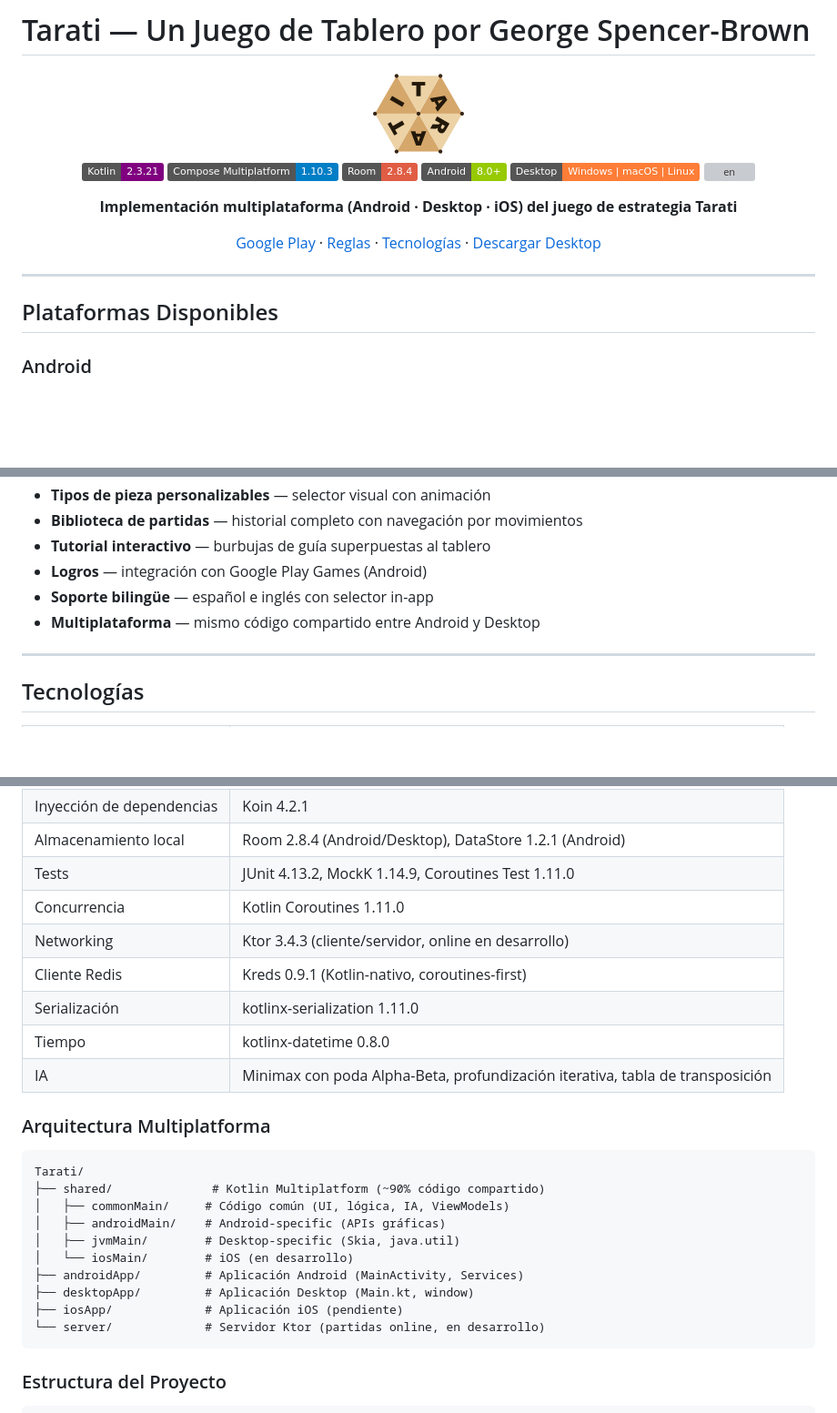
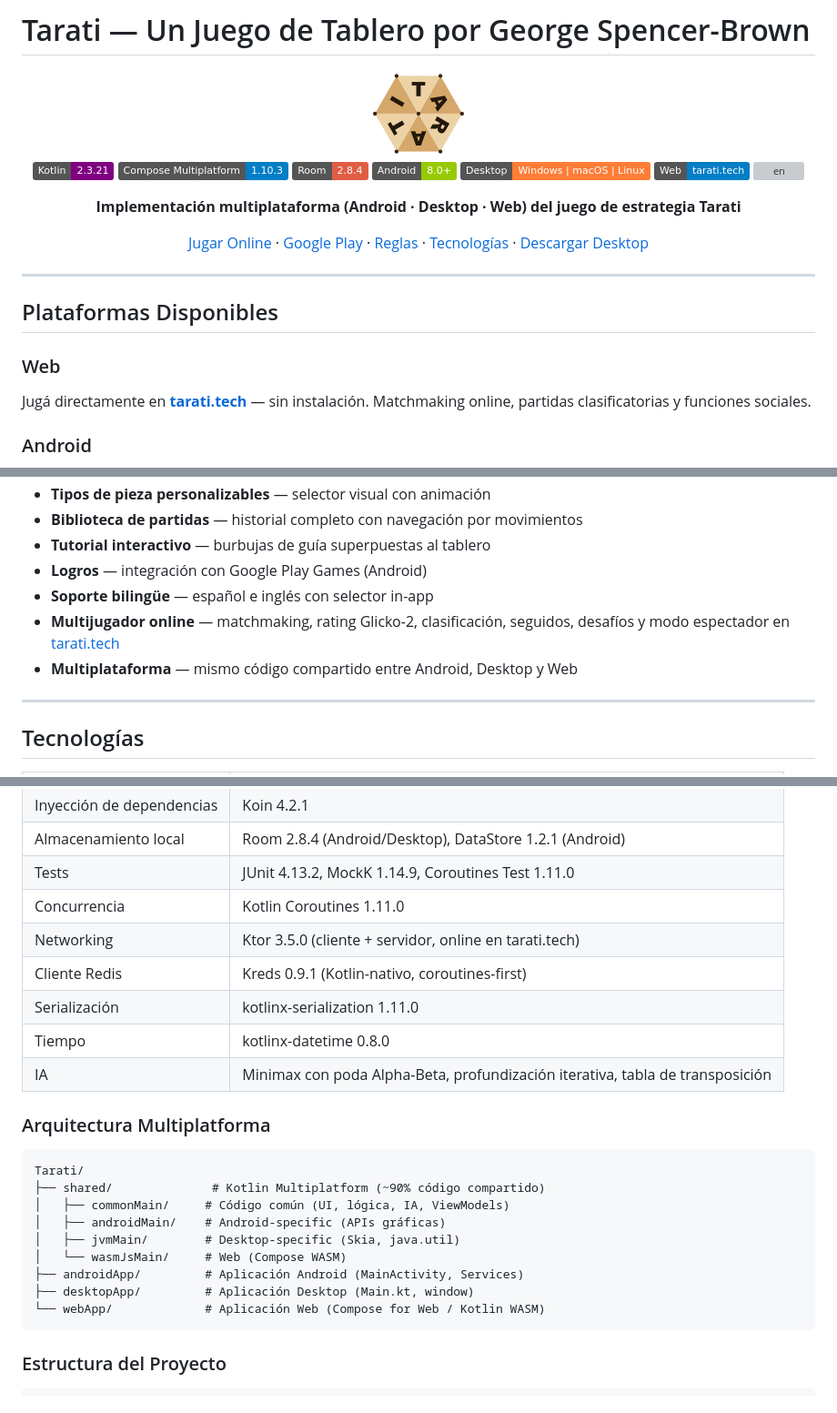
Before and after one commit to agustingomila/tarati-kmp, a Markdown page: README_es.md, 3 parts joined by grey strips. Shown at 91% size. GitHub-like rendering; badges without logos; blank space fills up the shorter version; grey boxes are pictures that could not be loaded.

````diff
--- a/README_es.md
+++ b/README_es.md
@@ -9,17 +9,23 @@
 [![Room](https://img.shields.io/badge/Room-2.8.4-red.svg)](https://developer.android.com/jetpack/androidx/releases/room)
 [![Android](https://img.shields.io/badge/Android-8.0%2B-green.svg)](https://www.android.com)
 [![Desktop](https://img.shields.io/badge/Desktop-Windows%20%7C%20macOS%20%7C%20Linux-orange.svg)](https://www.jetbrains.com/lp/compose-multiplatform/)
+[![Web](https://img.shields.io/badge/Web-tarati.tech-blue.svg)](https://tarati.tech)
 [![en](https://flagcdn.com/w20/gb.png)](README.md)
 
-**Implementación multiplataforma (Android · Desktop · iOS) del juego de estrategia Tarati**
+**Implementación multiplataforma (Android · Desktop · Web) del juego de estrategia Tarati**
 
-[Google Play](#descargar) · [Reglas](#reglas) · [Tecnologías](#tecnologías) · [Descargar Desktop](#desktop)
+[Jugar Online](https://tarati.tech) · [Google Play](#descargar) · [Reglas](#reglas) · [Tecnologías](#tecnologías) · [Descargar Desktop](#desktop)
 
 </div>
 
 ---
 
 ## Plataformas Disponibles
+
+### Web
+
+Jugá directamente en **[tarati.tech](https://tarati.tech)** — sin instalación. Matchmaking online, partidas
+clasificatorias y funciones sociales.
 
 ### Android
 
@@ -220,7 +226,9 @@ Interfaz intuitiva construida con Jetpack Compose / Compose Multiplatform.
 - **Tutorial interactivo** — burbujas de guía superpuestas al tablero
 - **Logros** — integración con Google Play Games (Android)
 - **Soporte bilingüe** — español e inglés con selector in-app
-- **Multiplataforma** — mismo código compartido entre Android y Desktop
+- **Multijugador online** — matchmaking, rating Glicko-2, clasificación, seguidos, desafíos y modo espectador
+  en [tarati.tech](https://tarati.tech)
+- **Multiplataforma** — mismo código compartido entre Android, Desktop y Web
 
 ---
 
@@ -235,7 +243,7 @@ Interfaz intuitiva construida con Jetpack Compose / Compose Multiplatform.
 | Almacenamiento local      | Room 2.8.4 (Android/Desktop), DataStore 1.2.1 (Android)                       |
 | Tests                     | JUnit 4.13.2, MockK 1.14.9, Coroutines Test 1.11.0                            |
 | Concurrencia              | Kotlin Coroutines 1.11.0                                                      |
-| Networking                | Ktor 3.4.3 (cliente/servidor, online en desarrollo)                           |
+| Networking                | Ktor 3.5.0 (cliente + servidor, online en tarati.tech)                        |
 | Cliente Redis             | Kreds 0.9.1 (Kotlin-nativo, coroutines-first)                                 |
 | Serialización             | kotlinx-serialization 1.11.0                                                  |
 | Tiempo                    | kotlinx-datetime 0.8.0                                                        |
@@ -249,11 +257,10 @@ Tarati/
 │   ├── commonMain/     # Código común (UI, lógica, IA, ViewModels)
 │   ├── androidMain/    # Android-specific (APIs gráficas)
 │   ├── jvmMain/        # Desktop-specific (Skia, java.util)
-│   └── iosMain/        # iOS (en desarrollo)
+│   └── wasmJsMain/     # Web (Compose WASM)
 ├── androidApp/         # Aplicación Android (MainActivity, Services)
 ├── desktopApp/         # Aplicación Desktop (Main.kt, window)
-├── iosApp/             # Aplicación iOS (pendiente)
-└── server/             # Servidor Ktor (partidas online, en desarrollo)
+└── webApp/             # Aplicación Web (Compose for Web / Kotlin WASM)
 ```
 
 ### Estructura del Proyecto
````
Also changed, not shown: README.md (+14 -7 lines).
